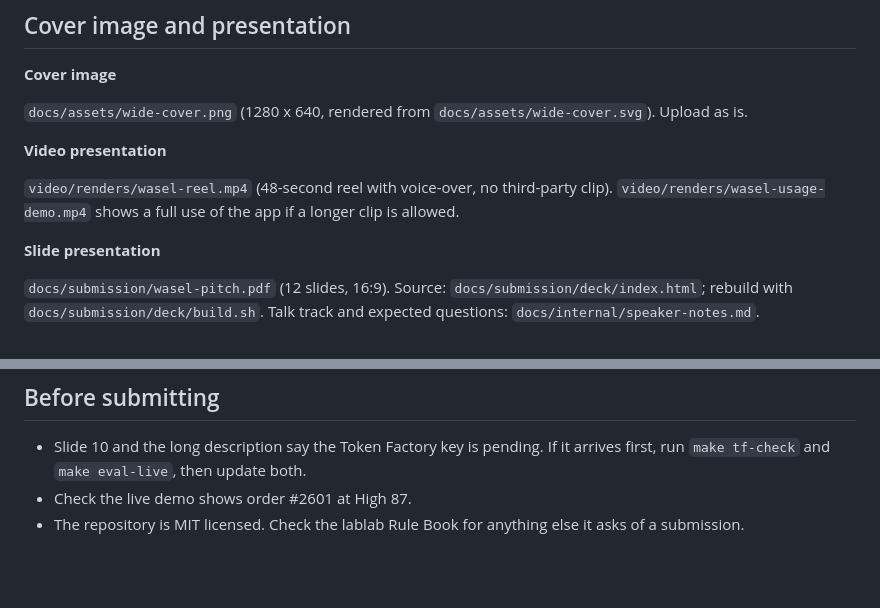
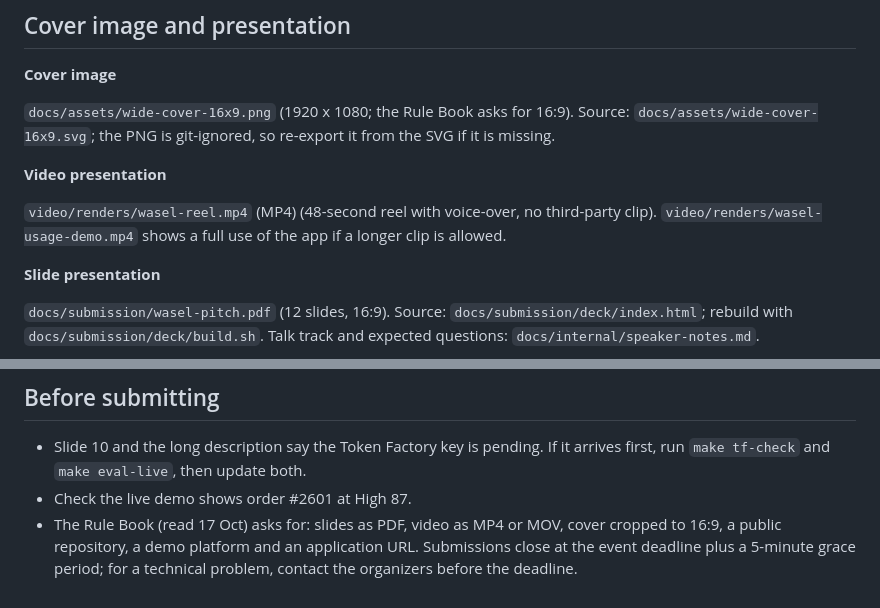
Before and after one commit to omarbounawarapy/wasel, a Markdown page: docs/internal/submission-form.md, 2 parts joined by grey strips. GitHub-like rendering; blank space fills up the shorter version.

```diff
--- a/docs/internal/submission-form.md
+++ b/docs/internal/submission-form.md
@@ -36,11 +36,11 @@ Category: Reinvent Commerce (track), e-commerce, cash on delivery, risk scoring,
 
 **Cover image**
 
-`docs/assets/wide-cover.png` (1280 x 640, rendered from `docs/assets/wide-cover.svg`). Upload as is.
+`docs/assets/wide-cover-16x9.png` (1920 x 1080; the Rule Book asks for 16:9). Source: `docs/assets/wide-cover-16x9.svg`; the PNG is git-ignored, so re-export it from the SVG if it is missing.
 
 **Video presentation**
 
-`video/renders/wasel-reel.mp4` (48-second reel with voice-over, no third-party clip). `video/renders/wasel-usage-demo.mp4` shows a full use of the app if a longer clip is allowed.
+`video/renders/wasel-reel.mp4` (MP4) (48-second reel with voice-over, no third-party clip). `video/renders/wasel-usage-demo.mp4` shows a full use of the app if a longer clip is allowed.
 
 **Slide presentation**
 
@@ -66,4 +66,4 @@ The free tier sleeps and may take about a minute to wake. Open it 15 minutes bef
 
 - Slide 10 and the long description say the Token Factory key is pending. If it arrives first, run `make tf-check` and `make eval-live`, then update both.
 - Check the live demo shows order #2601 at High 87.
-- The repository is MIT licensed. Check the lablab Rule Book for anything else it asks of a submission.
+- The Rule Book (read 17 Oct) asks for: slides as PDF, video as MP4 or MOV, cover cropped to 16:9, a public repository, a demo platform and an application URL. Submissions close at the event deadline plus a 5-minute grace period; for a technical problem, contact the organizers before the deadline.
```
Also changed, not shown: docs/assets/README.md (+1 -0 lines), docs/assets/wide-cover-16x9.png (added), 1 other file.
